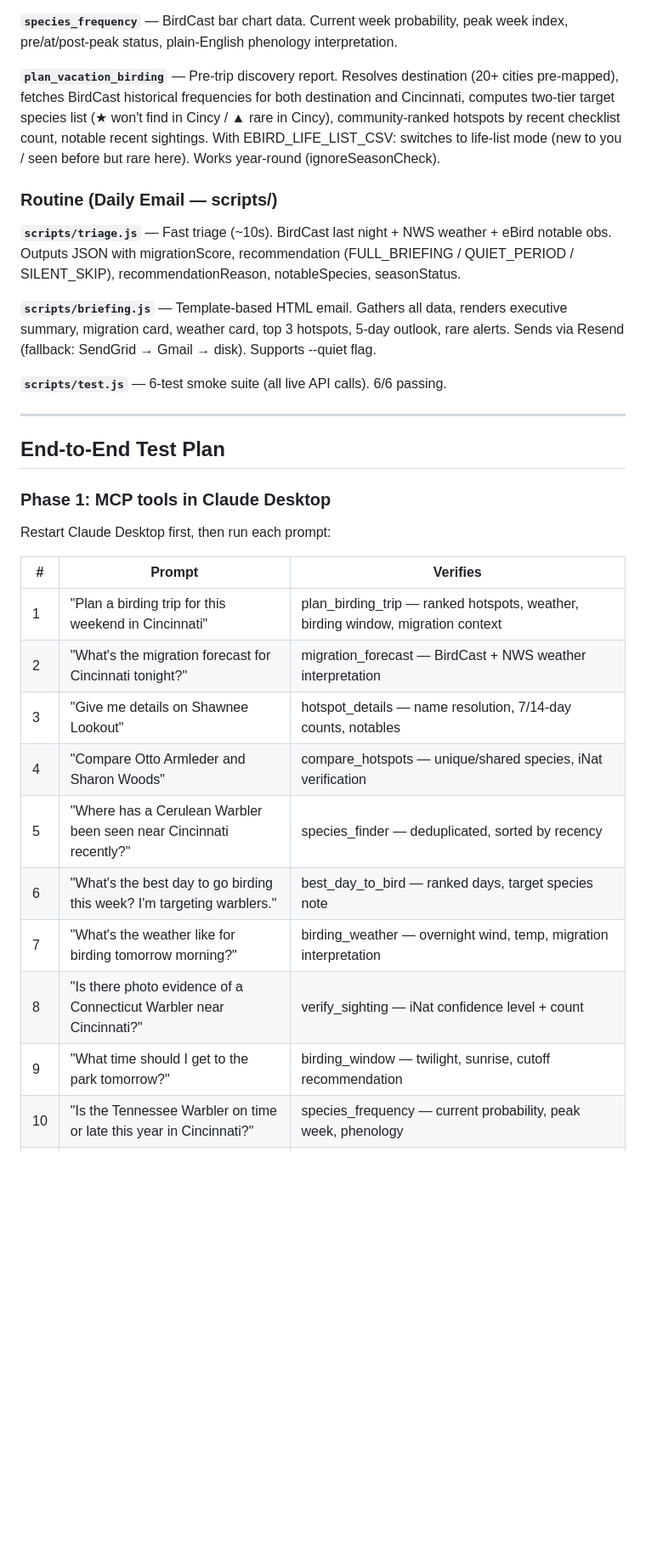
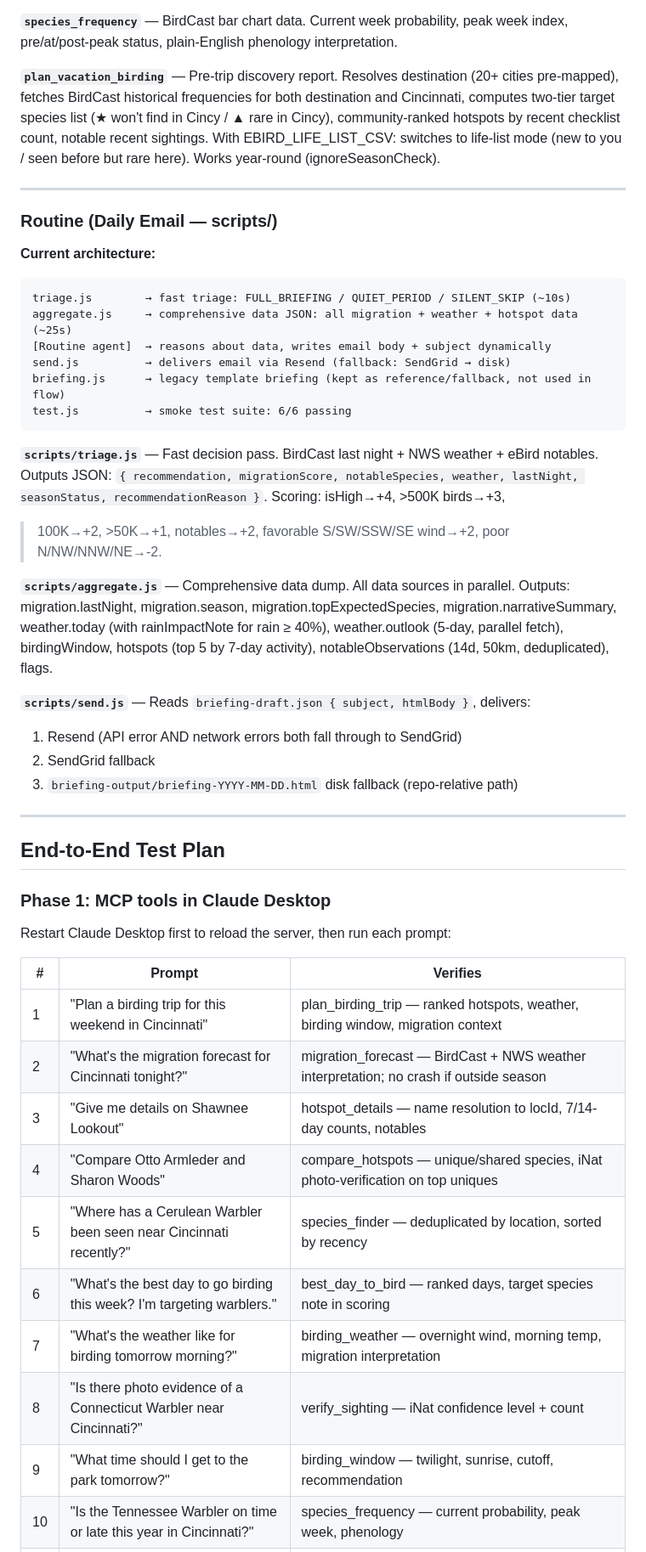
Before and after one commit to minikdj/ebird-birding-planner, a Markdown page: session-notes.md, the part around one of its changes. Shown at 85% size. Drawn GitHub-style; blank space fills up the shorter version.

````diff
--- a/session-notes.md
+++ b/session-notes.md
@@ -46,24 +46,42 @@ cutoff (10:30 AM base, -15 min per 5°F above 75°F, clamped ≥ 6:00 AM).
 **`species_frequency`** — BirdCast bar chart data. Current week probability, peak week
 index, pre/at/post-peak status, plain-English phenology interpretation.
 
-**`plan_vacation_birding`** — Pre-trip discovery report. Resolves destination (20+
-cities pre-mapped), fetches BirdCast historical frequencies for both destination and
-Cincinnati, computes two-tier target species list (★ won't find in Cincy / ▲ rare in
-Cincy), community-ranked hotspots by recent checklist count, notable recent sightings.
-With EBIRD_LIFE_LIST_CSV: switches to life-list mode (new to you / seen before but rare
-here). Works year-round (ignoreSeasonCheck).
+**`plan_vacation_birding`** — Pre-trip discovery report. Resolves destination (20+ cities
+pre-mapped), fetches BirdCast historical frequencies for both destination and Cincinnati,
+computes two-tier target species list (★ won't find in Cincy / ▲ rare in Cincy),
+community-ranked hotspots by recent checklist count, notable recent sightings. With
+EBIRD_LIFE_LIST_CSV: switches to life-list mode (new to you / seen before but rare here).
+Works year-round (ignoreSeasonCheck).
+
+---
 
 ### Routine (Daily Email — scripts/)
 
-**`scripts/triage.js`** — Fast triage (~10s). BirdCast last night + NWS weather +
-eBird notable obs. Outputs JSON with migrationScore, recommendation (FULL_BRIEFING /
-QUIET_PERIOD / SILENT_SKIP), recommendationReason, notableSpecies, seasonStatus.
+**Current architecture:**
+```
+triage.js        → fast triage: FULL_BRIEFING / QUIET_PERIOD / SILENT_SKIP (~10s)
+aggregate.js     → comprehensive data JSON: all migration + weather + hotspot data (~25s)
+[Routine agent]  → reasons about data, writes email body + subject dynamically
+send.js          → delivers email via Resend (fallback: SendGrid → disk)
+briefing.js      → legacy template briefing (kept as reference/fallback, not used in flow)
+test.js          → smoke test suite: 6/6 passing
+```
 
-**`scripts/briefing.js`** — Template-based HTML email. Gathers all data, renders
-executive summary, migration card, weather card, top 3 hotspots, 5-day outlook, rare
-alerts. Sends via Resend (fallback: SendGrid → Gmail → disk). Supports --quiet flag.
+**`scripts/triage.js`** — Fast decision pass. BirdCast last night + NWS weather + eBird
+notables. Outputs JSON: `{ recommendation, migrationScore, notableSpecies, weather,
+lastNight, seasonStatus, recommendationReason }`. Scoring: isHigh→+4, >500K birds→+3,
+>100K→+2, >50K→+1, notables→+2, favorable S/SW/SSW/SE wind→+2, poor N/NW/NNW/NE→-2.
 
-**`scripts/test.js`** — 6-test smoke suite (all live API calls). 6/6 passing.
+**`scripts/aggregate.js`** — Comprehensive data dump. All data sources in parallel.
+Outputs: migration.lastNight, migration.season, migration.topExpectedSpecies,
+migration.narrativeSummary, weather.today (with rainImpactNote for rain ≥ 40%),
+weather.outlook (5-day, parallel fetch), birdingWindow, hotspots (top 5 by 7-day
+activity), notableObservations (14d, 50km, deduplicated), flags.
+
+**`scripts/send.js`** — Reads `briefing-draft.json { subject, htmlBody }`, delivers:
+1. Resend (API error AND network errors both fall through to SendGrid)
+2. SendGrid fallback
+3. `briefing-output/briefing-YYYY-MM-DD.html` disk fallback (repo-relative path)
 
 ---
 
@@ -71,19 +89,19 @@ alerts. Sends via Resend (fallback: SendGrid → Gmail → disk). Supports --qui
 
 ### Phase 1: MCP tools in Claude Desktop
 
-Restart Claude Desktop first, then run each prompt:
+Restart Claude Desktop first to reload the server, then run each prompt:
 
 | # | Prompt | Verifies |
 |---|--------|----------|
 | 1 | "Plan a birding trip for this weekend in Cincinnati" | plan_birding_trip — ranked hotspots, weather, birding window, migration context |
-| 2 | "What's the migration forecast for Cincinnati tonight?" | migration_forecast — BirdCast + NWS weather interpretation |
-| 3 | "Give me details on Shawnee Lookout" | hotspot_details — name resolution, 7/14-day counts, notables |
-| 4 | "Compare Otto Armleder and Sharon Woods" | compare_hotspots — unique/shared species, iNat verification |
-| 5 | "Where has a Cerulean Warbler been seen near Cincinnati recently?" | species_finder — deduplicated, sorted by recency |
-| 6 | "What's the best day to go birding this week? I'm targeting warblers." | best_day_to_bird — ranked days, target species note |
-| 7 | "What's the weather like for birding tomorrow morning?" | birding_weather — overnight wind, temp, migration interpretation |
+| 2 | "What's the migration forecast for Cincinnati tonight?" | migration_forecast — BirdCast + NWS weather interpretation; no crash if outside season |
+| 3 | "Give me details on Shawnee Lookout" | hotspot_details — name resolution to locId, 7/14-day counts, notables |
+| 4 | "Compare Otto Armleder and Sharon Woods" | compare_hotspots — unique/shared species, iNat photo-verification on top uniques |
+| 5 | "Where has a Cerulean Warbler been seen near Cincinnati recently?" | species_finder — deduplicated by location, sorted by recency |
+| 6 | "What's the best day to go birding this week? I'm targeting warblers." | best_day_to_bird — ranked days, target species note in scoring |
+| 7 | "What's the weather like for birding tomorrow morning?" | birding_weather — overnight wind, morning temp, migration interpretation |
 | 8 | "Is there photo evidence of a Connecticut Warbler near Cincinnati?" | verify_sighting — iNat confidence level + count |
-| 9 | "What time should I get to the park tomorrow?" | birding_window — twilight, sunrise, cutoff recommendation |
+| 9 | "What time should I get to the park tomorrow?" | birding_window — twilight, sunrise, cutoff, recommendation |
 | 10 | "Is the Tennessee Warbler on time or late this year in Cincinnati?" | species_frequency — current probability, peak week, phenology |
 | 11 | "I'm going to Cape May, NJ May 20–25. What should I look for?" | plan_vacation_birding — two-tier species list, life list annotations, ranked hotspots, birding window |
 
````
Also changed, not shown: other parts of session-notes.md (+70 -64 lines), SPEC.md (+1 -0 lines).
